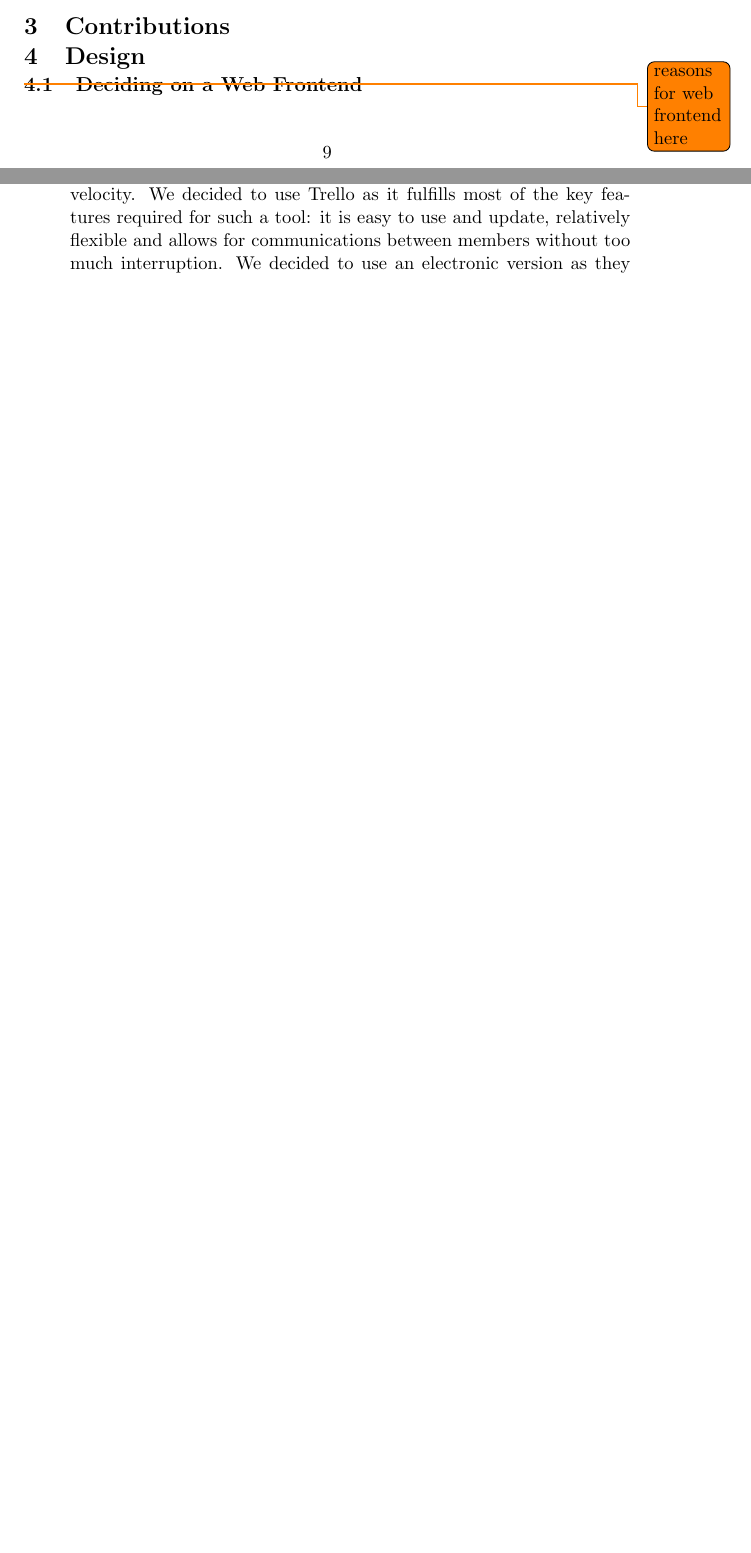
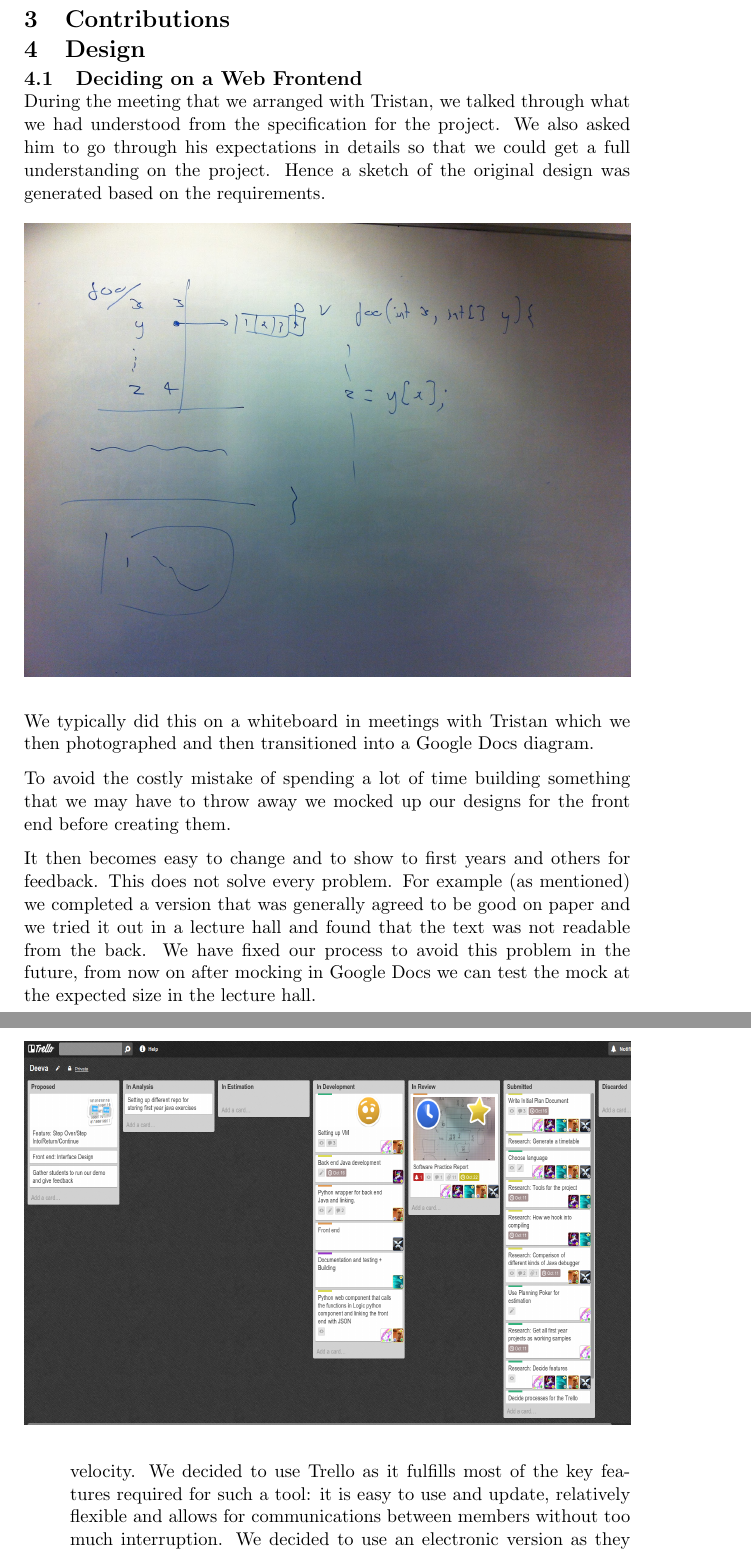
Before and after one commit to chromy/Deeva, a LaTeX document (reports/FinalReport.tex): two parts of pages 9 and 18 of 28 before the commit and two parts of pages 10 and 20 of 29 after it, joined at a grey line, cut so that both start at the same text, the shorter picture padded with empty space. Compiled offline with pdfLaTeX.

Commit message:
added reasons for fontend design to report

```diff
--- a/reports/FinalReport.tex
+++ b/reports/FinalReport.tex
@@ -247,6 +247,14 @@ Similarly we produced a prioritised list of extensions:
 
 \section{Design}
 \subsection{Deciding on a Web Frontend}
-\todo{reasons for web frontend here}
+During the meeting that we arranged with Tristan, we talked through what we had understood from the specification for the project.
+We also asked him to go through his expectations in details so that we could get a full understanding on the project.
+Hence a sketch of the original design was generated based on the requirements.
+\begin{figure}[h!]
+\centering
+\includegraphics[width=\textwidth]{sketch.jpg}
+\end{figure}
 
+We typically did this on a whiteboard in meetings with Tristan which we then photographed and then transitioned into a Google Docs diagram.
 
+To avoid the costly mistake of spending a lot of time building something that we may have to throw away we mocked up our designs for the front end before creating them.
@@ -253,3 +266,7 @@ Similarly we produced a prioritised list of extensions:
+It then becomes easy to change and to show to first years and others for feedback.
+This does not solve every problem.
+For example (as mentioned) we completed a version that was generally agreed to be good on paper and we tried it out in a lecture hall and found that the text was not readable from the back.
+We have fixed our process to avoid this problem in the future, from now on after mocking in Google Docs we can test the mock at the expected size in the lecture hall.
 \subsection{Frontend Design}
 \subsubsection{Overview}
 
@@ -468,7 +485,7 @@ To aid the management of the project on a holistic and timely perspective, sever
 \item[Trello] \hfill \\
 \begin{figure}[h!]
 \centering
-\includegraphics[height=80mm,width=130mm]{Trello.png}
+\includegraphics[height=80mm,width=\textwidth]{Trello.png}
 \end{figure}
 
 We used Trello as our project management tool and as an Information Radiator\footnote{\url{https://www.atlassian.com/wallboards/information-radiators.jsp}}.
```
Also changed, not shown: reports/mockup.png (added), reports/sketch.jpg (added), reports/FinalReport.tex (5 more changed lines).
